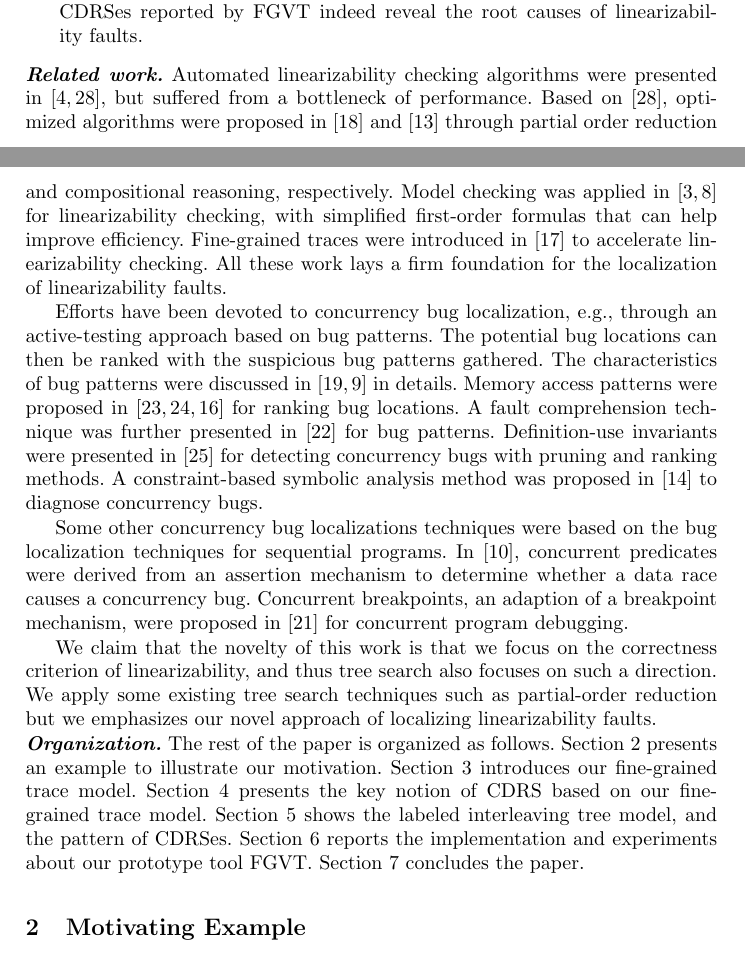
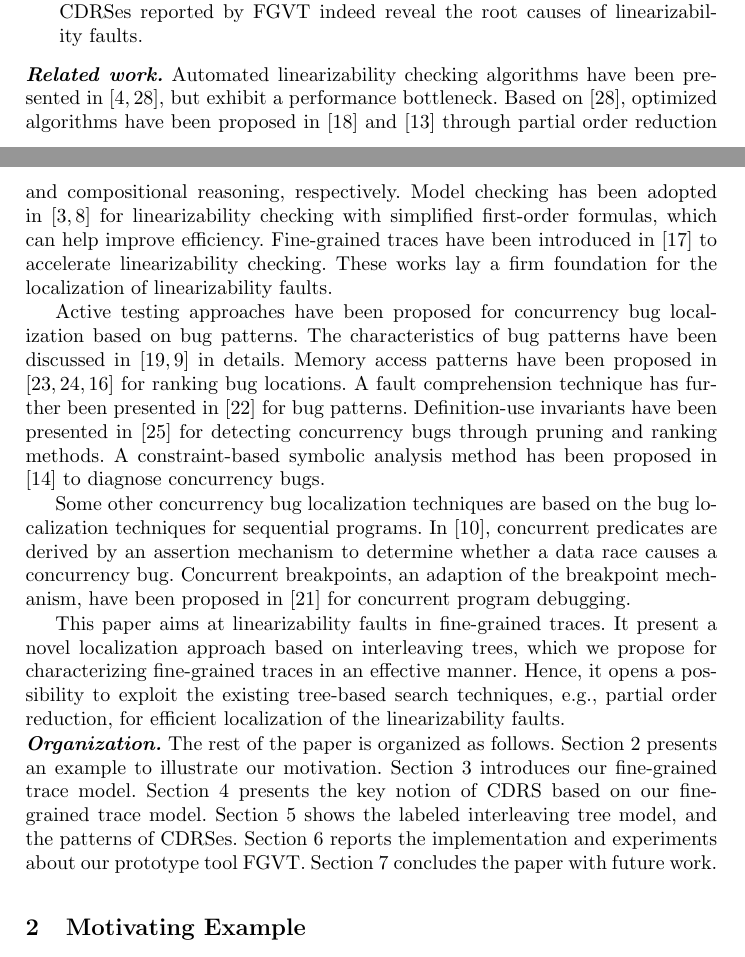
Before and after one commit to choshina/setta2018, a LaTeX paper (main.tex): two parts of pages 3 and 4 of 18, joined at a grey line, cut so that both start at the same text. Compiled offline with pdfLaTeX.

Commit message:
intro revision done

```diff
--- a/main.tex
+++ b/main.tex
@@ -161,17 +161,18 @@ The main contributions of this paper are as follows:
   \item We implement a prototype tool, \textit{FGVT}, for real-world Java concurrent programs. Experiments show that FGVT is rather effective in that all the CDRSes reported by FGVT indeed reveal the root causes of linearizability faults.
 \end{itemize}
 
-\noindent\textbf{\textit{Related work.}} Automated linearizability checking algorithms were presented in \cite{DBLP:conf/pldi/BurckhardtDMT10,DBLP:journals/jpdc/WingG93}, but suffered from a bottleneck of performance. Based on \cite{DBLP:journals/jpdc/WingG93}, optimized algorithms were proposed in \cite{DBLP:journals/concurrency/Lowe17} and \cite{DBLP:conf/forte/HornK15a} through partial order reduction and compositional reasoning, respectively. Model checking was applied in \cite{DBLP:conf/popl/BouajjaniEEH15,DBLP:conf/pldi/EmmiEH15} for linearizability checking, with simplified first-order formulas that can help improve efficiency. Fine-grained traces were introduced in \cite{DBLP:conf/sac/LongZ16} to accelerate linearizability checking. All these work lays a firm foundation for the localization of linearizability faults.
+\noindent\textbf{\textit{Related work.}} Automated linearizability checking algorithms have been presented in \cite{DBLP:conf/pldi/BurckhardtDMT10,DBLP:journals/jpdc/WingG93}, but exhibit a performance bottleneck. Based on \cite{DBLP:journals/jpdc/WingG93}, optimized algorithms have been proposed in \cite{DBLP:journals/concurrency/Lowe17} and \cite{DBLP:conf/forte/HornK15a} through partial order reduction and compositional reasoning, respectively. Model checking has been adopted in \cite{DBLP:conf/popl/BouajjaniEEH15,DBLP:conf/pldi/EmmiEH15} for linearizability checking with simplified first-order formulas, which can help improve efficiency. Fine-grained traces have been introduced in \cite{DBLP:conf/sac/LongZ16} to accelerate linearizability checking. These works lay a firm foundation for the localization of linearizability faults.
 
-Efforts have been devoted to concurrency bug localization, e.g., through an active-testing approach based on bug patterns. The potential bug locations can then be ranked with the suspicious bug patterns gathered. The characteristics of bug patterns were discussed in \cite{DBLP:conf/asplos/LuPSZ08,DBLP:conf/ipps/FarchiNU03} in details. Memory access patterns were proposed in \cite{DBLP:conf/icse/ParkVH10,DBLP:conf/icst/ParkVH12,DBLP:conf/icsm/LiuQWM14} for ranking bug locations. A fault comprehension technique was further presented in \cite{DBLP:conf/icse/Park04} for bug patterns. Definition-use invariants were presented in \cite{DBLP:conf/oopsla/ShiPYLZCZ10} for detecting concurrency bugs with pruning and ranking methods. A constraint-based symbolic analysis method was proposed in \cite{DBLP:conf/issta/KhoshnoodKW15} to diagnose concurrency bugs.
+Active testing approaches have been proposed for concurrency bug localization based on bug patterns. %Potential bug locations can then be ranked with the suspicious bug patterns gathered.
+The characteristics of bug patterns have been discussed in \cite{DBLP:conf/asplos/LuPSZ08,DBLP:conf/ipps/FarchiNU03} in details. Memory access patterns have been proposed in \cite{DBLP:conf/icse/ParkVH10,DBLP:conf/icst/ParkVH12,DBLP:conf/icsm/LiuQWM14} for ranking bug locations. A fault comprehension technique has further been presented in \cite{DBLP:conf/icse/Park04} for bug patterns. Definition-use invariants have been presented in \cite{DBLP:conf/oopsla/ShiPYLZCZ10} for detecting concurrency bugs through pruning and ranking methods. A constraint-based symbolic analysis method has been proposed in \cite{DBLP:conf/issta/KhoshnoodKW15} to diagnose concurrency bugs.
 
-Some other concurrency bug localizations techniques were based on the bug localization techniques for sequential programs. In \cite{DBLP:conf/IEEEpact/GottschlichPPW13}, concurrent predicates were derived from an assertion mechanism to determine whether a data race causes a concurrency bug. Concurrent breakpoints, an adaption of a breakpoint mechanism, were proposed in \cite{DBLP:conf/ppopp/ParkS12} for concurrent program debugging.
+Some other concurrency bug localization techniques are based on the bug localization techniques for sequential programs. In \cite{DBLP:conf/IEEEpact/GottschlichPPW13}, concurrent predicates are derived by an assertion mechanism to determine whether a data race causes a concurrency bug. Concurrent breakpoints, an adaption of the breakpoint mechanism, have been proposed in \cite{DBLP:conf/ppopp/ParkS12} for concurrent program debugging.
 
-We claim that the novelty of this work is that we focus on the correctness criterion of linearizability, and thus tree search also focuses on such a direction. We apply some
-existing tree search techniques such as partial-order reduction but we emphasizes our novel approach of localizing linearizability faults.
+This paper aims at linearizability faults in fine-grained traces. It present a novel localization approach based on interleaving trees, which we propose for characterizing fine-grained traces in an effective manner. Hence, it opens a possibility to exploit the existing tree-based search techniques, e.g., partial order reduction, for efficient localization of the linearizability faults.
+%We claim that the novelty of this work lie in that it focuses on the localization of linearizability faults correctness criterion of linearizability, and thus tree search also focuses on such a direction. We apply some existing tree search techniques such as partial-order reduction but we emphasizes our novel approach of localizing linearizability faults.
 
 
-\noindent\textbf{\textit{Organization.}} The rest of the paper is organized as follows. Section \ref{sec:motivatingeg} presents an example to illustrate our motivation. Section \ref{sec:fgtracemodel} introduces our fine-grained trace model. Section \ref{sec:criticaldataraces} presents the key notion of CDRS based on our fine-grained trace model. Section \ref{sec:intertree} shows the labeled interleaving tree model, and the pattern of CDRSes. Section \ref{sec:implementation} reports the implementation and experiments about our prototype tool FGVT. Section \ref{sec:conclusion} concludes the paper.
+\noindent\textbf{\textit{Organization.}} The rest of the paper is organized as follows. Section \ref{sec:motivatingeg} presents an example to illustrate our motivation. Section \ref{sec:fgtracemodel} introduces our fine-grained trace model. Section \ref{sec:criticaldataraces} presents the key notion of CDRS based on our fine-grained trace model. Section \ref{sec:intertree} shows the labeled interleaving tree model, and the patterns of CDRSes. Section \ref{sec:implementation} reports the implementation and experiments about our prototype tool FGVT. Section \ref{sec:conclusion} concludes the paper with future work.
 
 \section{Motivating Example}\label{sec:motivatingeg}
 
```
